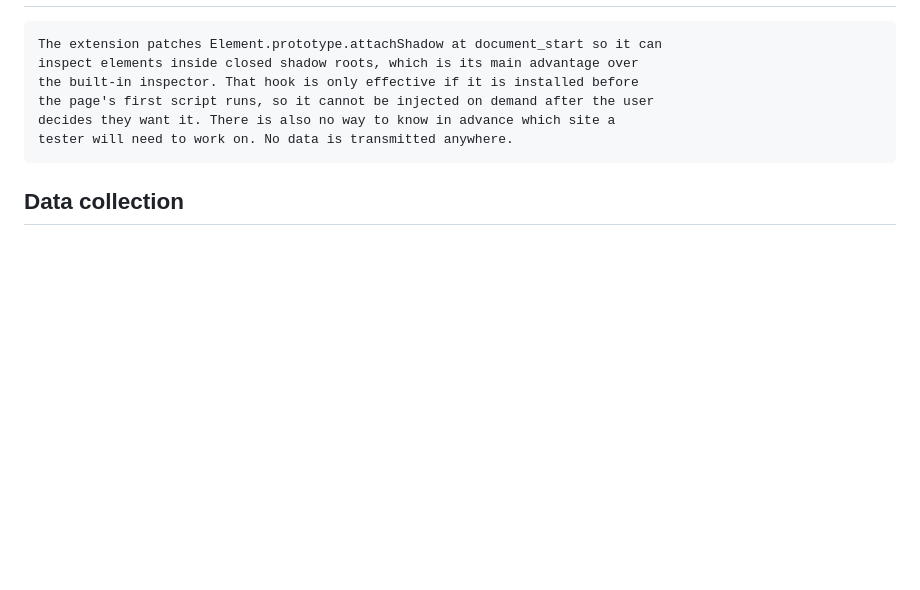
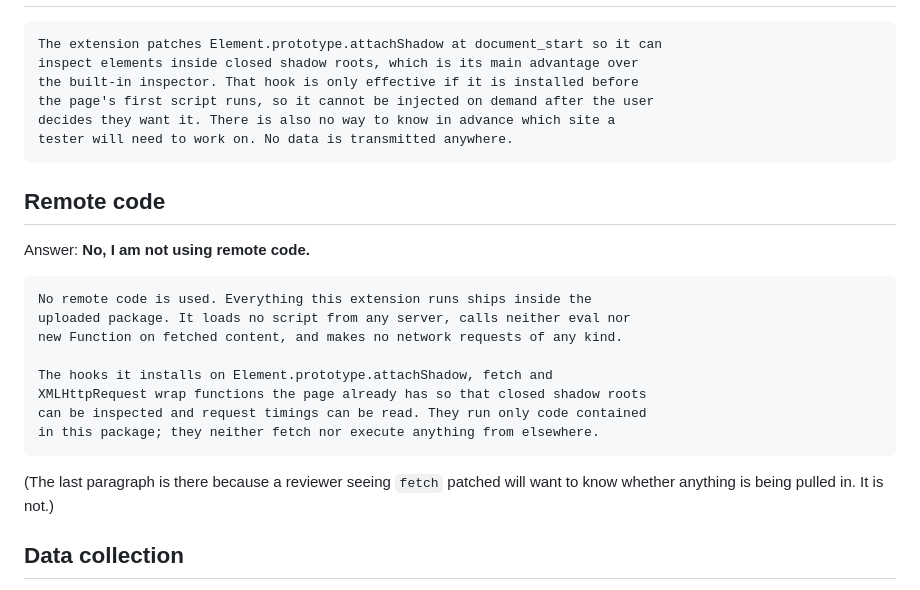
Before and after one commit to fluffyhugger/zelector, a Markdown page: store/listing.md, the part around the change. Drawn GitHub-style; blank space fills up the shorter version.

Commit message:
Answer the remote-code question before a reviewer has to ask it
The console demands a remote-code declaration, which the listing did not
cover. The answer is no — nothing is fetched and nothing is evaluated — but
the note says so at the length it needs, because an extension that patches
fetch and XMLHttpRequest is exactly the shape of thing a reviewer looks at
twice. Those hooks wrap what the page already has; they pull in nothing.

Co-Authored-By: Claude Opus 5 <noreply@anthropic.com>
Claude-Session: https://claude.ai/code/session_015zi22Qwv9UpGDYCyNZTWG8

````diff
--- a/store/listing.md
+++ b/store/listing.md
@@ -129,6 +129,24 @@ decides they want it. There is also no way to know in advance which site a
 tester will need to work on. No data is transmitted anywhere.
 ```
 
+## Remote code
+
+Answer: **No, I am not using remote code.**
+
+```
+No remote code is used. Everything this extension runs ships inside the
+uploaded package. It loads no script from any server, calls neither eval nor
+new Function on fetched content, and makes no network requests of any kind.
+
+The hooks it installs on Element.prototype.attachShadow, fetch and
+XMLHttpRequest wrap functions the page already has so that closed shadow roots
+can be inspected and request timings can be read. They run only code contained
+in this package; they neither fetch nor execute anything from elsewhere.
+```
+
+(The last paragraph is there because a reviewer seeing `fetch` patched will
+want to know whether anything is being pulled in. It is not.)
+
 ## Data collection
 
 Nothing in any category. Google's definition of collection is transmitting data
````
